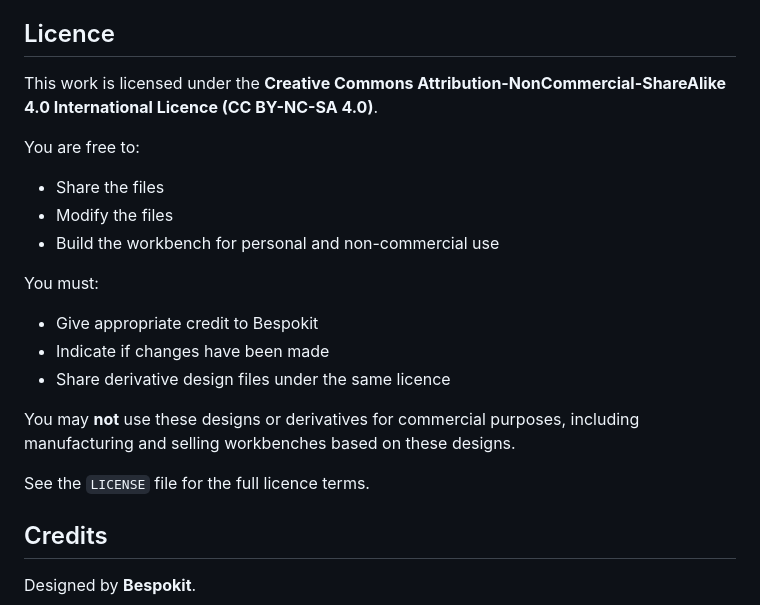
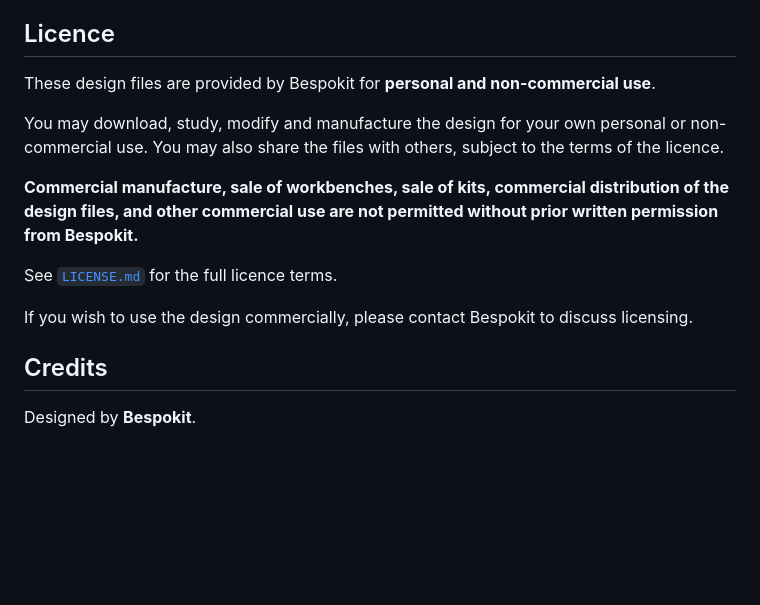
Before and after one commit to Bespokit/Bespokit-Core-Workbench, a Markdown page: README.md, the part around the change. Drawn GitHub-style; blank space fills up the shorter version.

Commit message:
Clarify non-commercial license

```diff
--- a/README.md
+++ b/README.md
@@ -76,23 +76,15 @@ Bespokit accepts no responsibility for injury, damage or loss resulting from the
 
 ## Licence
 
-This work is licensed under the **Creative Commons Attribution-NonCommercial-ShareAlike 4.0 International Licence (CC BY-NC-SA 4.0)**.
+These design files are provided by Bespokit for **personal and non-commercial use**.
 
-You are free to:
+You may download, study, modify and manufacture the design for your own personal or non-commercial use. You may also share the files with others, subject to the terms of the licence.
 
-* Share the files
-* Modify the files
-* Build the workbench for personal and non-commercial use
+**Commercial manufacture, sale of workbenches, sale of kits, commercial distribution of the design files, and other commercial use are not permitted without prior written permission from Bespokit.**
 
-You must:
+See [`LICENSE.md`](LICENSE.md) for the full licence terms.
 
-* Give appropriate credit to Bespokit
-* Indicate if changes have been made
-* Share derivative design files under the same licence
-
-You may **not** use these designs or derivatives for commercial purposes, including manufacturing and selling workbenches based on these designs.
-
-See the `LICENSE` file for the full licence terms.
+If you wish to use the design commercially, please contact Bespokit to discuss licensing.
 
 ## Credits
 
```
